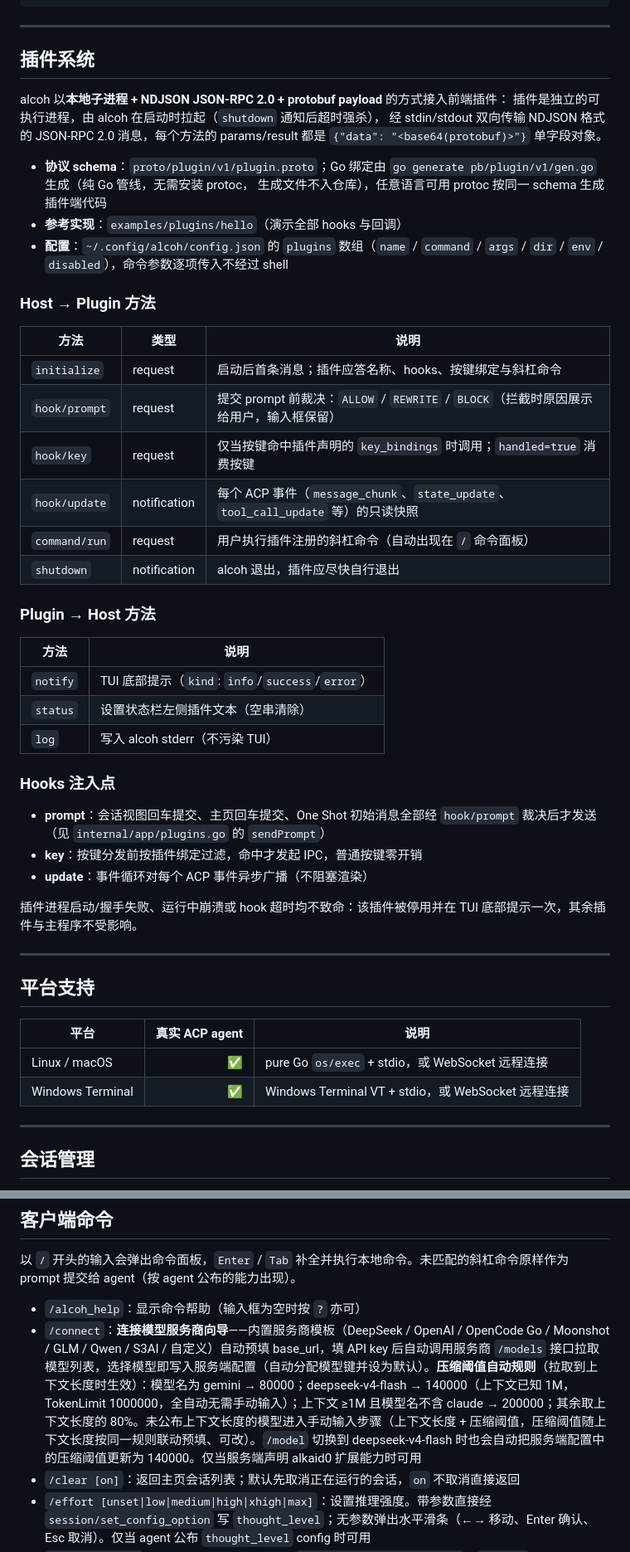
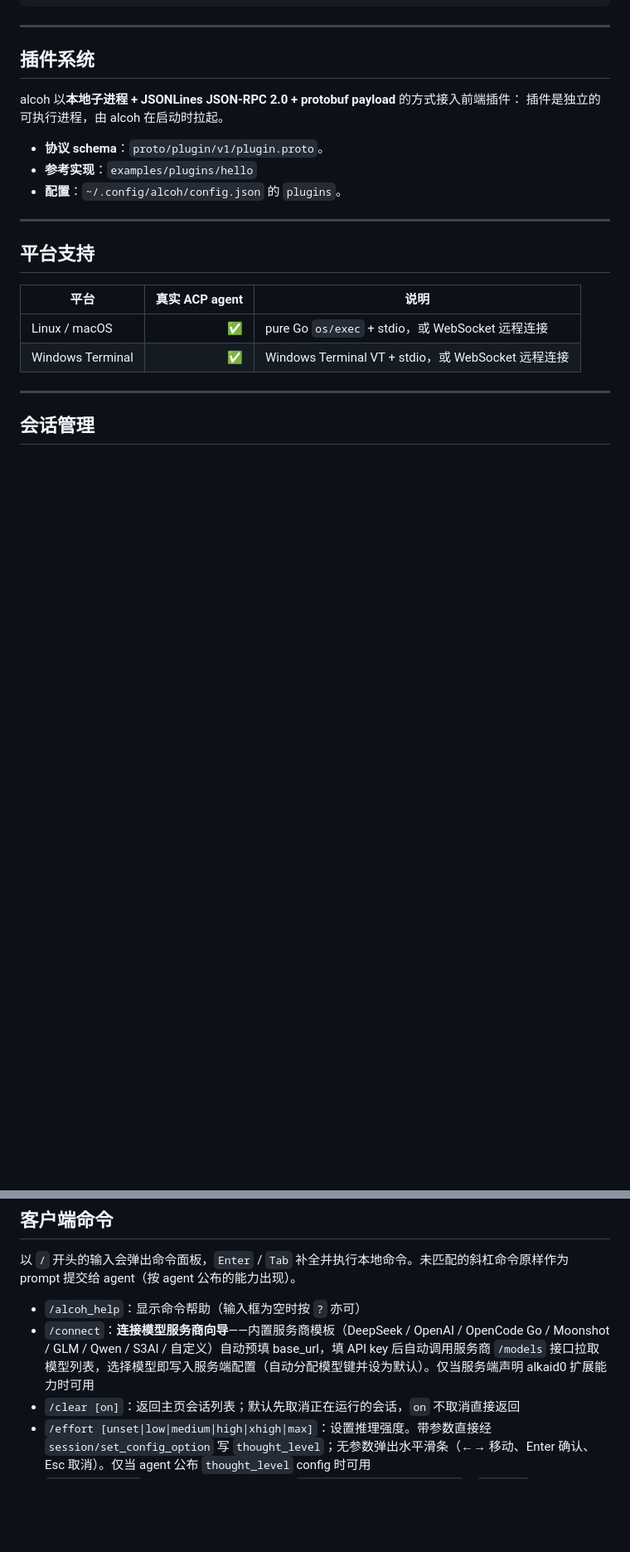
Before and after one commit to cxykevin/alcoh, a Markdown page: README.md, 2 parts joined by grey strips. Shown at 83% size. Rendered like a GitHub page; blank space fills up the shorter version.

Commit message:
Revise plugin system and command usage in README
Updated plugin system integration details and command descriptions in README.

```diff
--- a/README.md
+++ b/README.md
@@ -118,46 +118,12 @@ alcoh -m '你好'
 
 ## 插件系统
 
-alcoh 以**本地子进程 + NDJSON JSON-RPC 2.0 + protobuf payload** 的方式接入前端插件：
-插件是独立的可执行进程，由 alcoh 在启动时拉起（`shutdown` 通知后超时强杀），
-经 stdin/stdout 双向传输 NDJSON 格式的 JSON-RPC 2.0 消息，每个方法的
-params/result 都是 `{"data": "<base64(protobuf)>"}` 单字段对象。
+alcoh 以**本地子进程 + JSONLines JSON-RPC 2.0 + protobuf payload** 的方式接入前端插件：
+插件是独立的可执行进程，由 alcoh 在启动时拉起。
 
-- **协议 schema**：`proto/plugin/v1/plugin.proto`；Go 绑定由
-  `go generate pb/plugin/v1/gen.go` 生成（纯 Go 管线，无需安装 protoc，
-  生成文件不入仓库），任意语言可用 protoc 按同一 schema 生成插件端代码
-- **参考实现**：`examples/plugins/hello`（演示全部 hooks 与回调）
-- **配置**：`~/.config/alcoh/config.json` 的 `plugins` 数组（`name` /
-  `command` / `args` / `dir` / `env` / `disabled`），命令参数逐项传入不经过 shell
-
-### Host → Plugin 方法
-
-| 方法 | 类型 | 说明 |
-|---|---|---|
-| `initialize` | request | 启动后首条消息；插件应答名称、hooks、按键绑定与斜杠命令 |
-| `hook/prompt` | request | 提交 prompt 前裁决：`ALLOW` / `REWRITE` / `BLOCK`（拦截时原因展示给用户，输入框保留） |
-| `hook/key` | request | 仅当按键命中插件声明的 `key_bindings` 时调用；`handled=true` 消费按键 |
-| `hook/update` | notification | 每个 ACP 事件（`message_chunk`、`state_update`、`tool_call_update` 等）的只读快照 |
-| `command/run` | request | 用户执行插件注册的斜杠命令（自动出现在 `/` 命令面板） |
-| `shutdown` | notification | alcoh 退出，插件应尽快自行退出 |
-
-### Plugin → Host 方法
-
-| 方法 | 说明 |
-|---|---|
-| `notify` | TUI 底部提示（`kind`: `info`/`success`/`error`） |
-| `status` | 设置状态栏左侧插件文本（空串清除） |
-| `log` | 写入 alcoh stderr（不污染 TUI） |
-
-### Hooks 注入点
-
-- **prompt**：会话视图回车提交、主页回车提交、One Shot 初始消息全部经
-  `hook/prompt` 裁决后才发送（见 `internal/app/plugins.go` 的 `sendPrompt`）
-- **key**：按键分发前按插件绑定过滤，命中才发起 IPC，普通按键零开销
-- **update**：事件循环对每个 ACP 事件异步广播（不阻塞渲染）
-
-插件进程启动/握手失败、运行中崩溃或 hook 超时均不致命：该插件被停用并在
-TUI 底部提示一次，其余插件与主程序不受影响。
+- **协议 schema**：`proto/plugin/v1/plugin.proto`。
+- **参考实现**：`examples/plugins/hello`
+- **配置**：`~/.config/alcoh/config.json` 的 `plugins`。
 
 ---
 
@@ -183,7 +149,7 @@ TUI 底部提示一次，其余插件与主程序不受影响。
 以 `/` 开头的输入会弹出命令面板，`Enter` / `Tab` 补全并执行本地命令。未匹配的斜杠命令原样作为 prompt 提交给 agent（按 agent 公布的能力出现）。
 
 - `/alcoh_help`：显示命令帮助（输入框为空时按 `?` 亦可）
-- `/connect`：**连接模型服务商向导**——内置服务商模板（DeepSeek / OpenAI / OpenCode Go / Moonshot / GLM / Qwen / S3AI / 自定义）自动预填 base_url，填 API key 后自动调用服务商 `/models` 接口拉取模型列表，选择模型即写入服务端配置（自动分配模型键并设为默认）。**压缩阈值自动规则**（拉取到上下文长度时生效）：模型名为 gemini → 80000；deepseek-v4-flash → 140000（上下文已知 1M，TokenLimit 1000000，全自动无需手动输入）；上下文 ≥1M 且模型名不含 claude → 200000；其余取上下文长度的 80%。未公布上下文长度的模型进入手动输入步骤（上下文长度 + 压缩阈值，压缩阈值随上下文长度按同一规则联动预填、可改）。`/model` 切换到 deepseek-v4-flash 时也会自动把服务端配置中的压缩阈值更新为 140000。仅当服务端声明 alkaid0 扩展能力时可用
+- `/connect`：**连接模型服务商向导**——内置服务商模板（DeepSeek / OpenAI / OpenCode Go / Moonshot / GLM / Qwen / S3AI / 自定义）自动预填 base_url，填 API key 后自动调用服务商 `/models` 接口拉取模型列表，选择模型即写入服务端配置（自动分配模型键并设为默认）。仅当服务端声明 alkaid0 扩展能力时可用
 - `/clear [on]`：返回主页会话列表；默认先取消正在运行的会话，`on` 不取消直接返回
 - `/effort [unset|low|medium|high|xhigh|max]`：设置推理强度。带参数直接经 `session/set_config_option` 写 `thought_level`；无参数弹出水平滑条（←→ 移动、Enter 确认、Esc 取消）。仅当 agent 公布 `thought_level` config 时可用
 - `/model [value]`：切换模型。带参数直接经 `session/set_config_option`（`type=id`）写模型；无参数弹出垂直模型菜单（↑↓/滚轮 选择、Enter 确认、Esc 取消）。仅当 agent 公布 `category="model"`（或 `configId="model"`）config 时可用；候选值与当前值均取自服务端公布的 `options`/`currentValue`
```
Also changed, not shown: other parts of README.md (+1 -0 lines).
